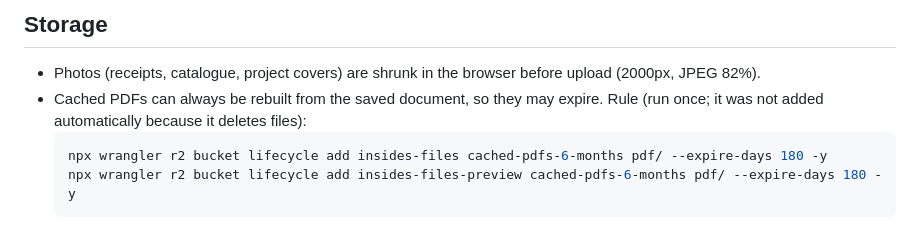
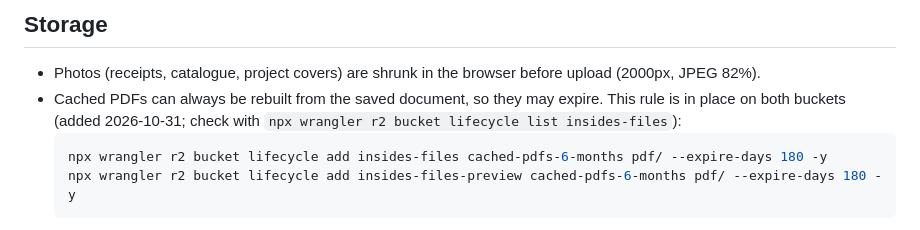
Before and after one commit to gboyegaadeojo/Insides-Interior, a Markdown page: docs/runbook.md, the part around the change. Rendered like a GitHub page.

Commit message:
Runbook: cached-PDF expiry rule is now in place
Co-Authored-By: Claude Opus 5.5 <noreply@anthropic.com>

````diff
--- a/docs/runbook.md
+++ b/docs/runbook.md
@@ -122,8 +122,8 @@ to yourself.
 ## Storage
 
 - Photos (receipts, catalogue, project covers) are shrunk in the browser before upload (2000px, JPEG 82%).
-- Cached PDFs can always be rebuilt from the saved document, so they may expire. Rule (run once; it was not
-  added automatically because it deletes files):
+- Cached PDFs can always be rebuilt from the saved document, so they may expire. This rule is in place on
+  both buckets (added 2026-10-31; check with `npx wrangler r2 bucket lifecycle list insides-files`):
   ```sh
   npx wrangler r2 bucket lifecycle add insides-files cached-pdfs-6-months pdf/ --expire-days 180 -y
   npx wrangler r2 bucket lifecycle add insides-files-preview cached-pdfs-6-months pdf/ --expire-days 180 -y
````
